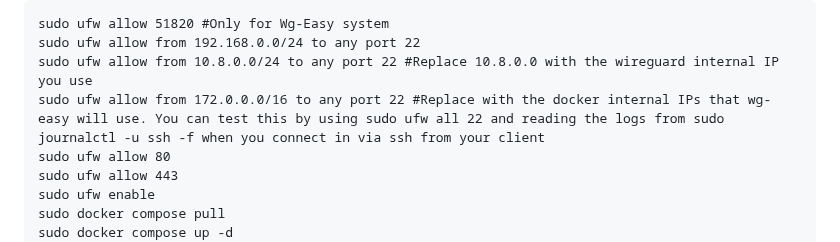
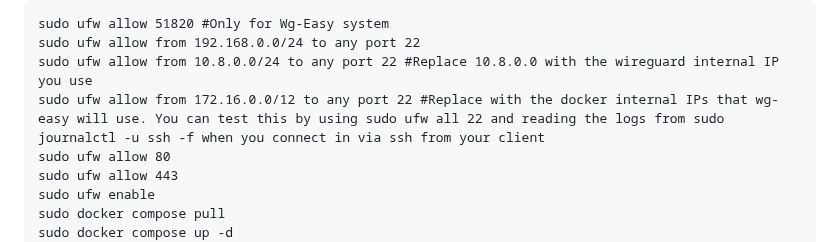
Before and after one commit to NolanDonahue/HomeServer, a Markdown page: phased.md, the part around the change. Drawn GitHub-style.

```diff
--- a/phased.md
+++ b/phased.md
@@ -225,7 +225,7 @@ Run these commands (edit the one to hash your wireguard password with what you w
 sudo ufw allow 51820 #Only for Wg-Easy system
 sudo ufw allow from 192.168.0.0/24 to any port 22
 sudo ufw allow from 10.8.0.0/24 to any port 22 #Replace 10.8.0.0 with the wireguard internal IP you use
-sudo ufw allow from 172.0.0.0/16 to any port 22 #Replace with the docker internal IPs that wg-easy will use. You can test this by using sudo ufw all 22 and reading the logs from sudo journalctl -u ssh -f when you connect in via ssh from your client
+sudo ufw allow from 172.16.0.0/12 to any port 22 #Replace with the docker internal IPs that wg-easy will use. You can test this by using sudo ufw all 22 and reading the logs from sudo journalctl -u ssh -f when you connect in via ssh from your client
 sudo ufw allow 80
 sudo ufw allow 443
 sudo ufw enable
```
